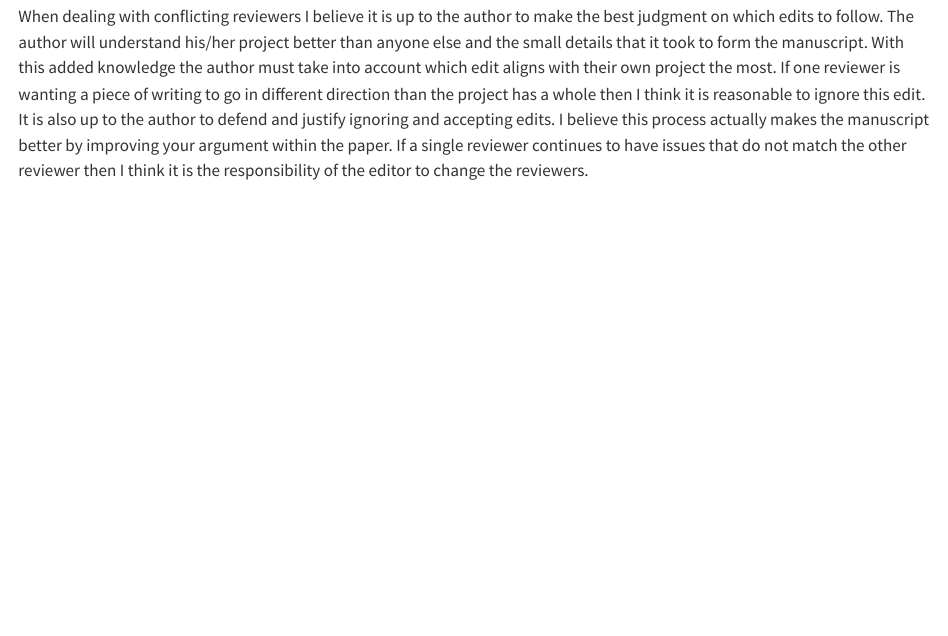
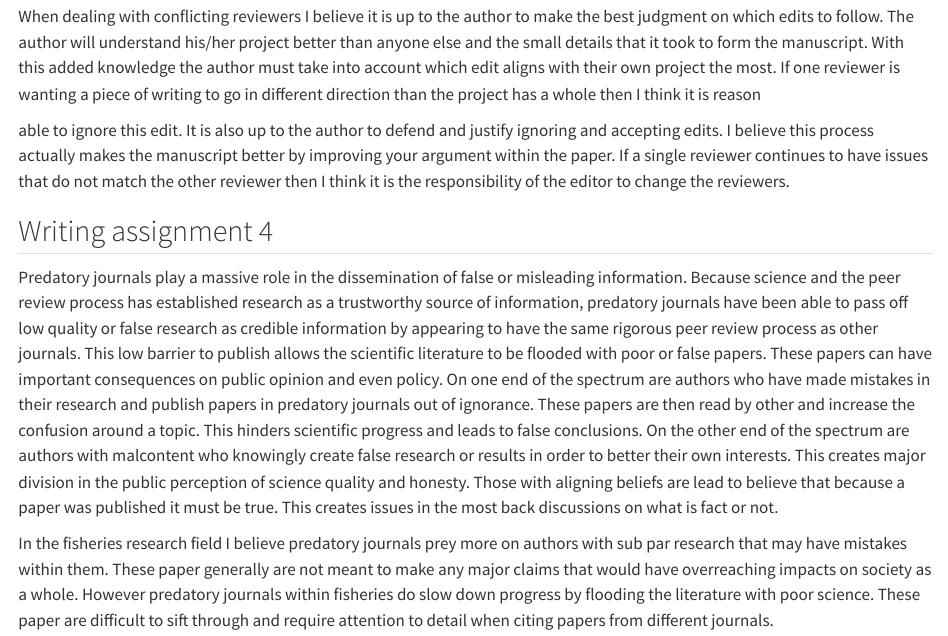
Before and after one commit to AidenM30/Aiden-s-Repository, a Quarto document (writing assignment 2 tools2024.qmd): the page in a window 1100 px wide, from 320 px down. Rendered offline with R 4.5, knitr and Pandoc in place of Quarto, with nearby package versions.

Commit message:
Add files via upload

```diff
--- a/writing assignment 2 tools2024.qmd
+++ b/writing assignment 2 tools2024.qmd
@@ -9,4 +9,12 @@ editor: visual
 
 I have yet to have any of my work reviewed for publishing. However, I have gone through multiple rounds of editing on my manuscript from a diverse range of committee members and peers. The issue of conflicting edits or edits that are not helpful are very common and something I have struggled with in the past. I currently have the advantage of having a lead PI within the editing process. This allows everyone to be on the same page regarding which edits take first priority. This allows me to only accept edits that my PI would also approve. In the peer review process there is no hierarchy in reviewers which forces the author to take all opinions into account.
 
-When dealing with conflicting reviewers I believe it is up to the author to make the best judgment on which edits to follow. The author will understand his/her project better than anyone else and the small details that it took to form the manuscript. With this added knowledge the author must take into account which edit aligns with their own project the most. If one reviewer is wanting a piece of writing to go in different direction than the project has a whole then I think it is reasonable to ignore this edit. It is also up to the author to defend and justify ignoring and accepting edits. I believe this process actually makes the manuscript better by improving your argument within the paper. If a single reviewer continues to have issues that do not match the other reviewer then I think it is the responsibility of the editor to change the reviewers.
+When dealing with conflicting reviewers I believe it is up to the author to make the best judgment on which edits to follow. The author will understand his/her project better than anyone else and the small details that it took to form the manuscript. With this added knowledge the author must take into account which edit aligns with their own project the most. If one reviewer is wanting a piece of writing to go in different direction than the project has a whole then I think it is reason
+
+able to ignore this edit. It is also up to the author to defend and justify ignoring and accepting edits. I believe this process actually makes the manuscript better by improving your argument within the paper. If a single reviewer continues to have issues that do not match the other reviewer then I think it is the responsibility of the editor to change the reviewers.
+
+## Writing assignment 4
+
+Predatory journals play a massive role in the dissemination of false or misleading information. Because science and the peer review process has established research as a trustworthy source of information, predatory journals have been able to pass off low quality or false research as credible information by appearing to have the same rigorous peer review process as other journals. This low barrier to publish allows the scientific literature to be flooded with poor or false papers. These papers can have important consequences on public opinion and even policy. On one end of the spectrum are authors who have made mistakes in their research and publish papers in predatory journals out of ignorance. These papers are then read by other and increase the confusion around a topic. This hinders scientific progress and leads to false conclusions. On the other end of the spectrum are authors with malcontent who knowingly create false research or results in order to better their own interests. This creates major division in the public perception of science quality and honesty. Those with aligning beliefs are lead to believe that because a paper was published it must be true. This creates issues in the most back discussions on what is fact or not.
+
+In the fisheries research field I believe predatory journals prey more on authors with sub par research that may have mistakes within them. These paper generally are not meant to make any major claims that would have overreaching impacts on society as a whole. However predatory journals within fisheries do slow down progress by flooding the literature with poor science. These paper are difficult to sift through and require attention to detail when citing papers from different journals.
```
